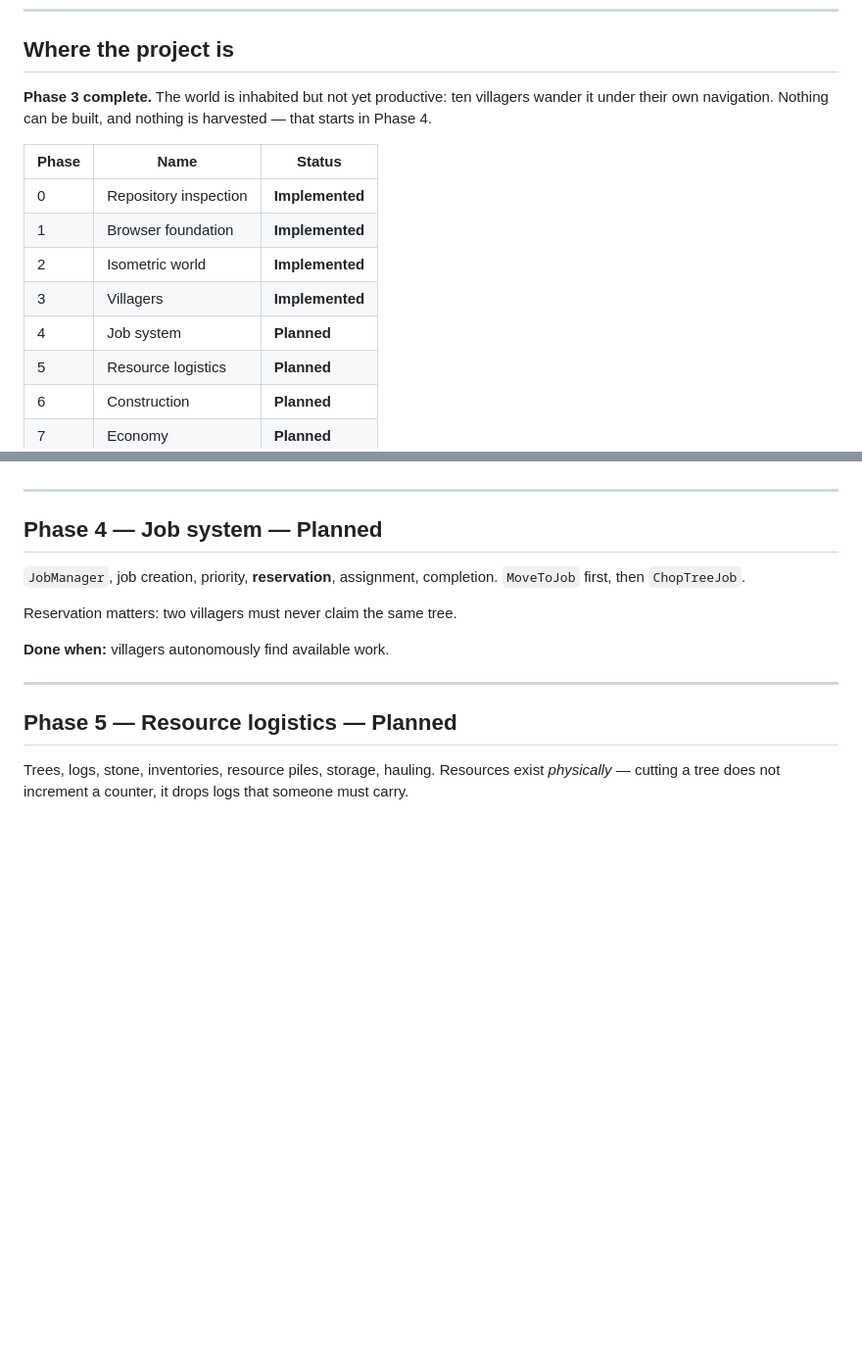
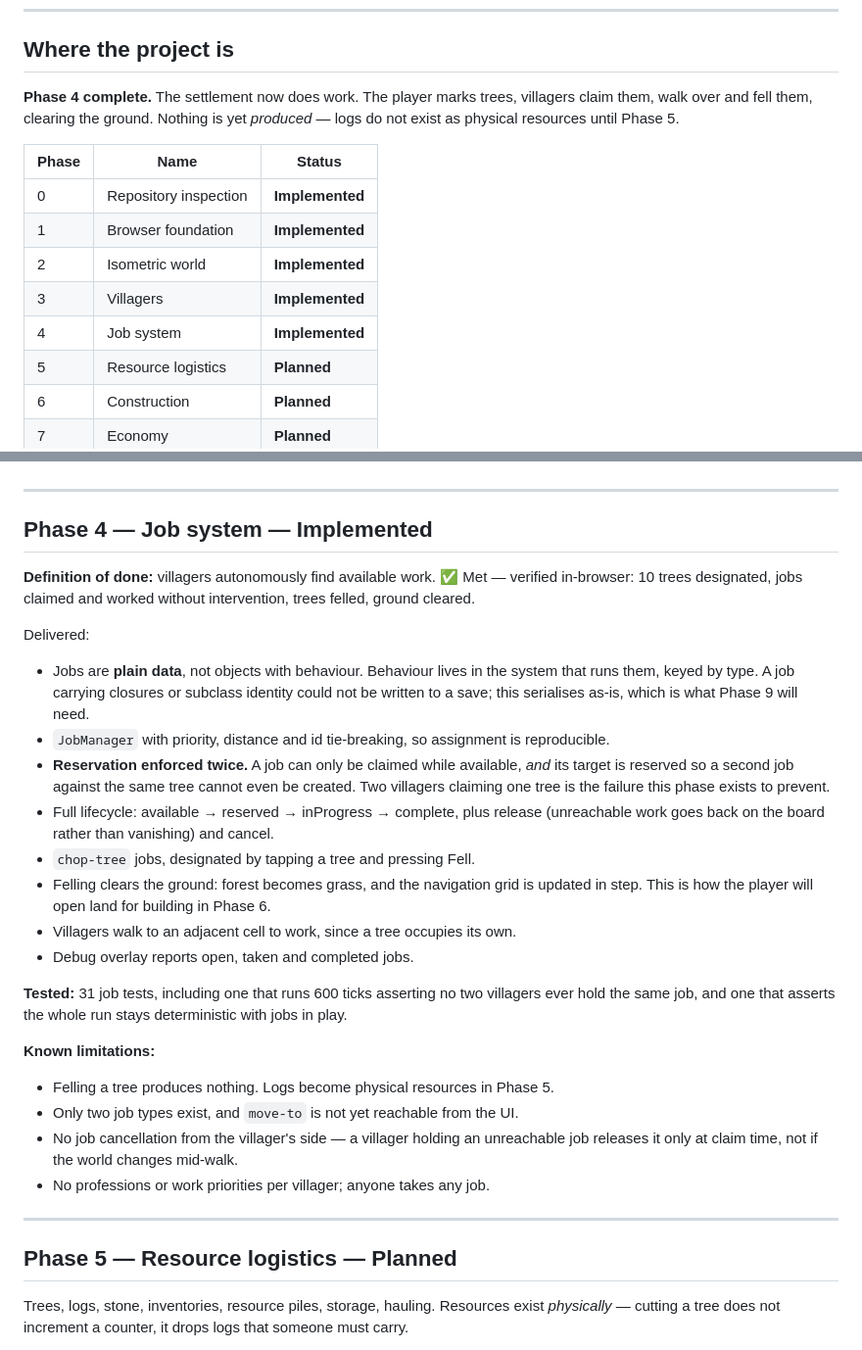
Before and after one commit to MunitisDev/montija, a Markdown page: docs/ROADMAP.md, 2 parts joined by grey strips. Shown at 98% size. Drawn GitHub-style; blank space fills up the shorter version.

```diff
--- a/docs/ROADMAP.md
+++ b/docs/ROADMAP.md
@@ -8,8 +8,9 @@ The repository must remain buildable and runnable after every phase.
 
 ## Where the project is
 
-**Phase 3 complete.** The world is inhabited but not yet productive: ten villagers wander it under
-their own navigation. Nothing can be built, and nothing is harvested — that starts in Phase 4.
+**Phase 4 complete.** The settlement now does work. The player marks trees, villagers claim them,
+walk over and fell them, clearing the ground. Nothing is yet _produced_ — logs do not exist as
+physical resources until Phase 5.
 
 | Phase | Name                  | Status          |
 | ----- | --------------------- | --------------- |
@@ -17,7 +18,7 @@ their own navigation. Nothing can be built, and nothing is harvested — that st
 | 1     | Browser foundation    | **Implemented** |
 | 2     | Isometric world       | **Implemented** |
 | 3     | Villagers             | **Implemented** |
-| 4     | Job system            | **Planned**     |
+| 4     | Job system            | **Implemented** |
 | 5     | Resource logistics    | **Planned**     |
 | 6     | Construction          | **Planned**     |
 | 7     | Economy               | **Planned**     |
@@ -153,14 +154,38 @@ Delivered:
 
 ---
 
-## Phase 4 — Job system — Planned
+## Phase 4 — Job system — Implemented
 
-`JobManager`, job creation, priority, **reservation**, assignment, completion. `MoveToJob` first,
-then `ChopTreeJob`.
+**Definition of done:** villagers autonomously find available work. ✅ Met — verified in-browser:
+10 trees designated, jobs claimed and worked without intervention, trees felled, ground cleared.
 
-Reservation matters: two villagers must never claim the same tree.
+Delivered:
 
-**Done when:** villagers autonomously find available work.
+- Jobs are **plain data**, not objects with behaviour. Behaviour lives in the system that runs
+  them, keyed by type. A job carrying closures or subclass identity could not be written to a save;
+  this serialises as-is, which is what Phase 9 will need.
+- `JobManager` with priority, distance and id tie-breaking, so assignment is reproducible.
+- **Reservation enforced twice.** A job can only be claimed while available, _and_ its target is
+  reserved so a second job against the same tree cannot even be created. Two villagers claiming one
+  tree is the failure this phase exists to prevent.
+- Full lifecycle: available → reserved → inProgress → complete, plus release (unreachable work goes
+  back on the board rather than vanishing) and cancel.
+- `chop-tree` jobs, designated by tapping a tree and pressing Fell.
+- Felling clears the ground: forest becomes grass, and the navigation grid is updated in step. This
+  is how the player will open land for building in Phase 6.
+- Villagers walk to an adjacent cell to work, since a tree occupies its own.
+- Debug overlay reports open, taken and completed jobs.
+
+**Tested:** 31 job tests, including one that runs 600 ticks asserting no two villagers ever hold
+the same job, and one that asserts the whole run stays deterministic with jobs in play.
+
+**Known limitations:**
+
+- Felling a tree produces nothing. Logs become physical resources in Phase 5.
+- Only two job types exist, and `move-to` is not yet reachable from the UI.
+- No job cancellation from the villager's side — a villager holding an unreachable job releases it
+  only at claim time, not if the world changes mid-walk.
+- No professions or work priorities per villager; anyone takes any job.
 
 ---
 
```
Also changed, not shown: README.md (+5 -3 lines), docs/ARCHITECTURE.md (+27 -1 lines).
